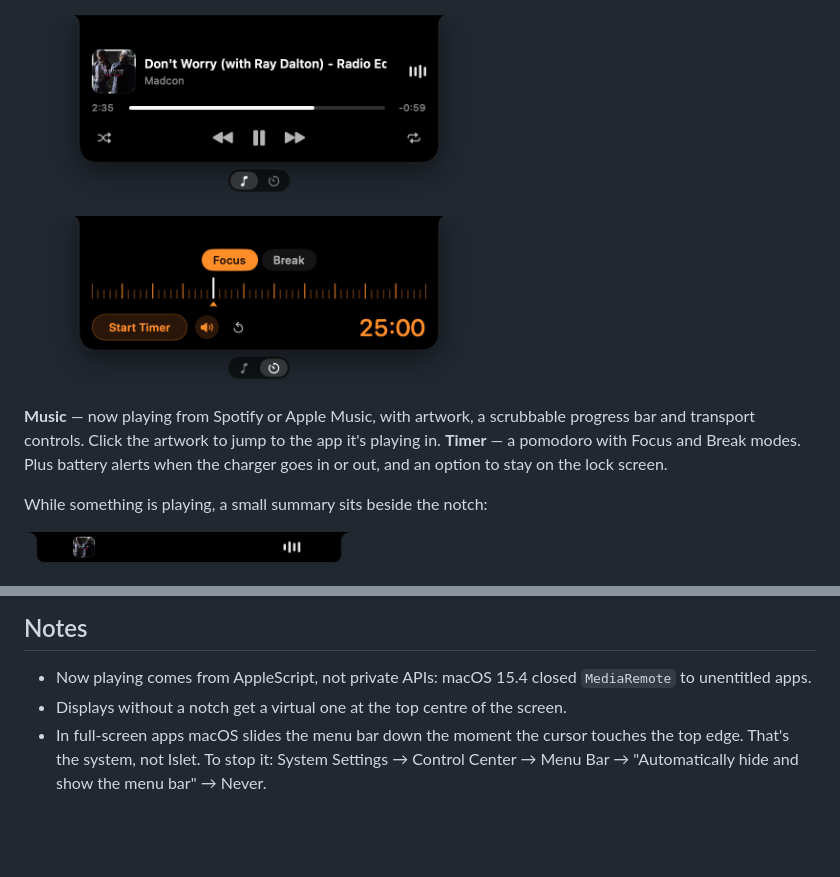
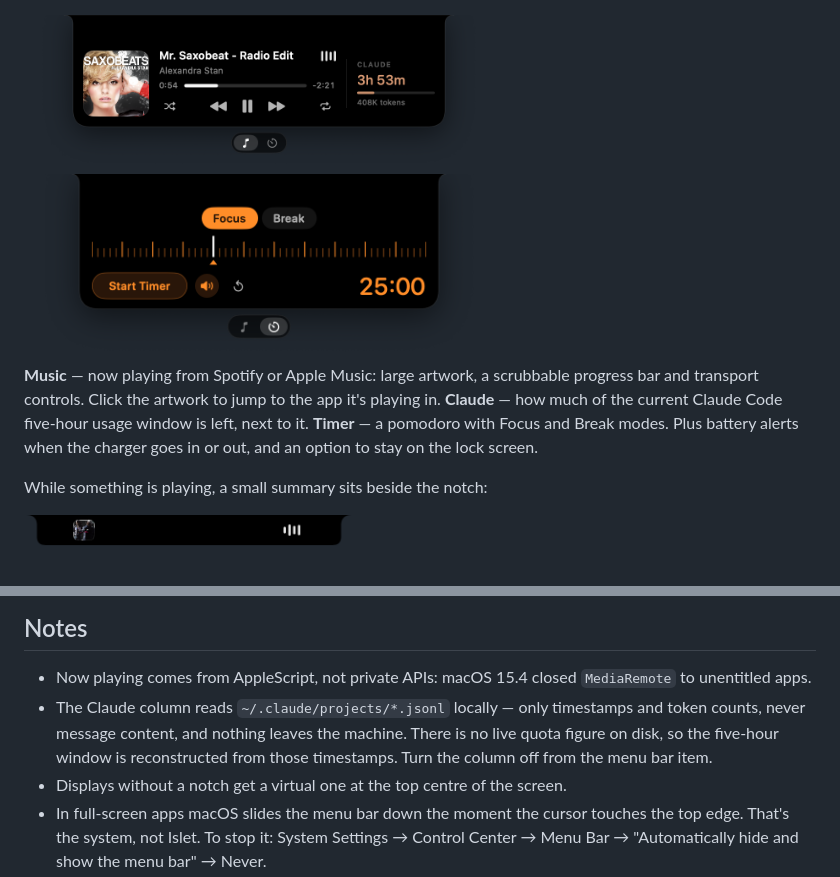
Before and after one commit to KaanCan1/Islet, a Markdown page: README.md, 2 parts joined by grey strips. GitHub-like rendering; pictures changed too: docs/music.png; blank space fills up the shorter version.

```diff
--- a/README.md
+++ b/README.md
@@ -8,10 +8,12 @@ disappears completely.
 <img src="docs/music.png" width="470" alt="Music panel">
 <img src="docs/timer.png" width="470" alt="Timer panel">
 
-**Music** — now playing from Spotify or Apple Music, with artwork, a scrubbable
+**Music** — now playing from Spotify or Apple Music: large artwork, a scrubbable
 progress bar and transport controls. Click the artwork to jump to the app it's
-playing in. **Timer** — a pomodoro with Focus and Break modes. Plus battery
-alerts when the charger goes in or out, and an option to stay on the lock screen.
+playing in. **Claude** — how much of the current Claude Code five-hour usage
+window is left, next to it. **Timer** — a pomodoro with Focus and Break modes.
+Plus battery alerts when the charger goes in or out, and an option to stay on
+the lock screen.
 
 While something is playing, a small summary sits beside the notch:
 
@@ -42,6 +44,10 @@ readings need no permission.
 
 - Now playing comes from AppleScript, not private APIs: macOS 15.4 closed
   `MediaRemote` to unentitled apps.
+- The Claude column reads `~/.claude/projects/*.jsonl` locally — only timestamps
+  and token counts, never message content, and nothing leaves the machine. There
+  is no live quota figure on disk, so the five-hour window is reconstructed from
+  those timestamps. Turn the column off from the menu bar item.
 - Displays without a notch get a virtual one at the top centre of the screen.
 - In full-screen apps macOS slides the menu bar down the moment the cursor
   touches the top edge. That's the system, not Islet. To stop it: System Settings
```
Also changed, not shown: 9 other files.
